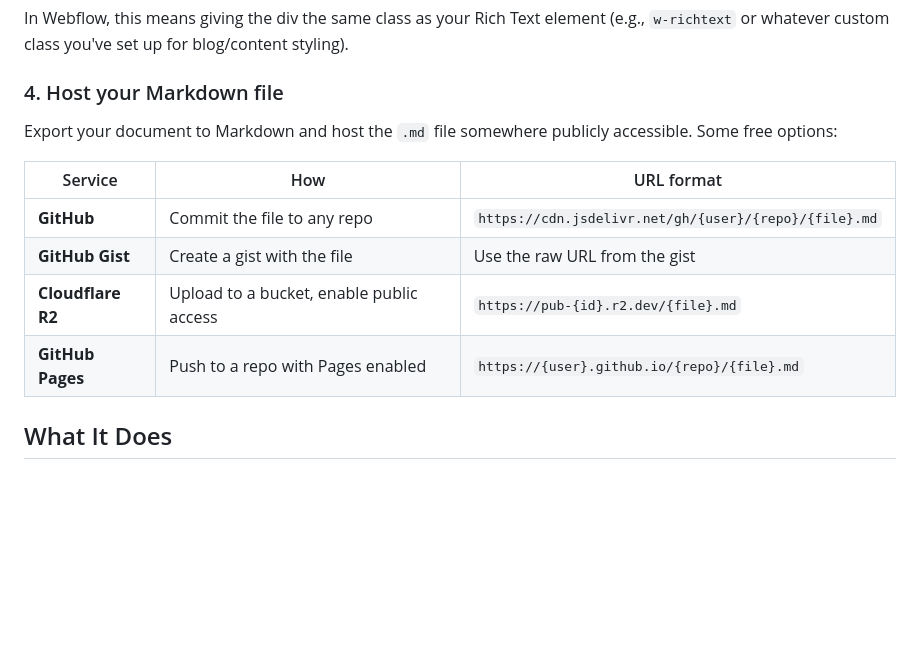
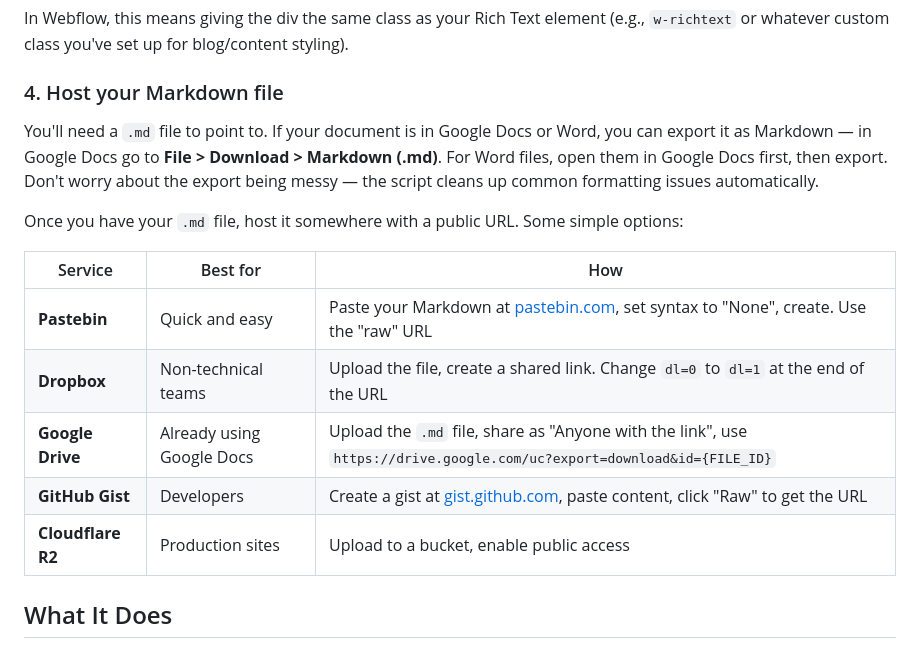
Before and after one commit to Michael-Schwartz-is/legal-md, a Markdown page: README.md, the part around the change. GitHub-like rendering; blank space fills up the shorter version.

Commit message:
Make hosting options designer-friendly
Added Google Docs export instructions. Replaced dev-focused hosting
options with simpler alternatives (Pastebin, Dropbox, Google Drive)
alongside developer options.

```diff
--- a/README.md
+++ b/README.md
@@ -46,14 +46,17 @@ In Webflow, this means giving the div the same class as your Rich Text element (
 
 ### 4. Host your Markdown file
 
-Export your document to Markdown and host the `.md` file somewhere publicly accessible. Some free options:
+You'll need a `.md` file to point to. If your document is in Google Docs or Word, you can export it as Markdown — in Google Docs go to **File > Download > Markdown (.md)**. For Word files, open them in Google Docs first, then export. Don't worry about the export being messy — the script cleans up common formatting issues automatically.
 
-| Service | How | URL format |
-|---------|-----|------------|
-| **GitHub** | Commit the file to any repo | `https://cdn.jsdelivr.net/gh/{user}/{repo}/{file}.md` |
-| **GitHub Gist** | Create a gist with the file | Use the raw URL from the gist |
-| **Cloudflare R2** | Upload to a bucket, enable public access | `https://pub-{id}.r2.dev/{file}.md` |
-| **GitHub Pages** | Push to a repo with Pages enabled | `https://{user}.github.io/{repo}/{file}.md` |
+Once you have your `.md` file, host it somewhere with a public URL. Some simple options:
+
+| Service | Best for | How |
+|---------|----------|-----|
+| **Pastebin** | Quick and easy | Paste your Markdown at [pastebin.com](https://pastebin.com), set syntax to "None", create. Use the "raw" URL |
+| **Dropbox** | Non-technical teams | Upload the file, create a shared link. Change `dl=0` to `dl=1` at the end of the URL |
+| **Google Drive** | Already using Google Docs | Upload the `.md` file, share as "Anyone with the link", use `https://drive.google.com/uc?export=download&id={FILE_ID}` |
+| **GitHub Gist** | Developers | Create a gist at [gist.github.com](https://gist.github.com), paste content, click "Raw" to get the URL |
+| **Cloudflare R2** | Production sites | Upload to a bucket, enable public access |
 
 ## What It Does
 
```
